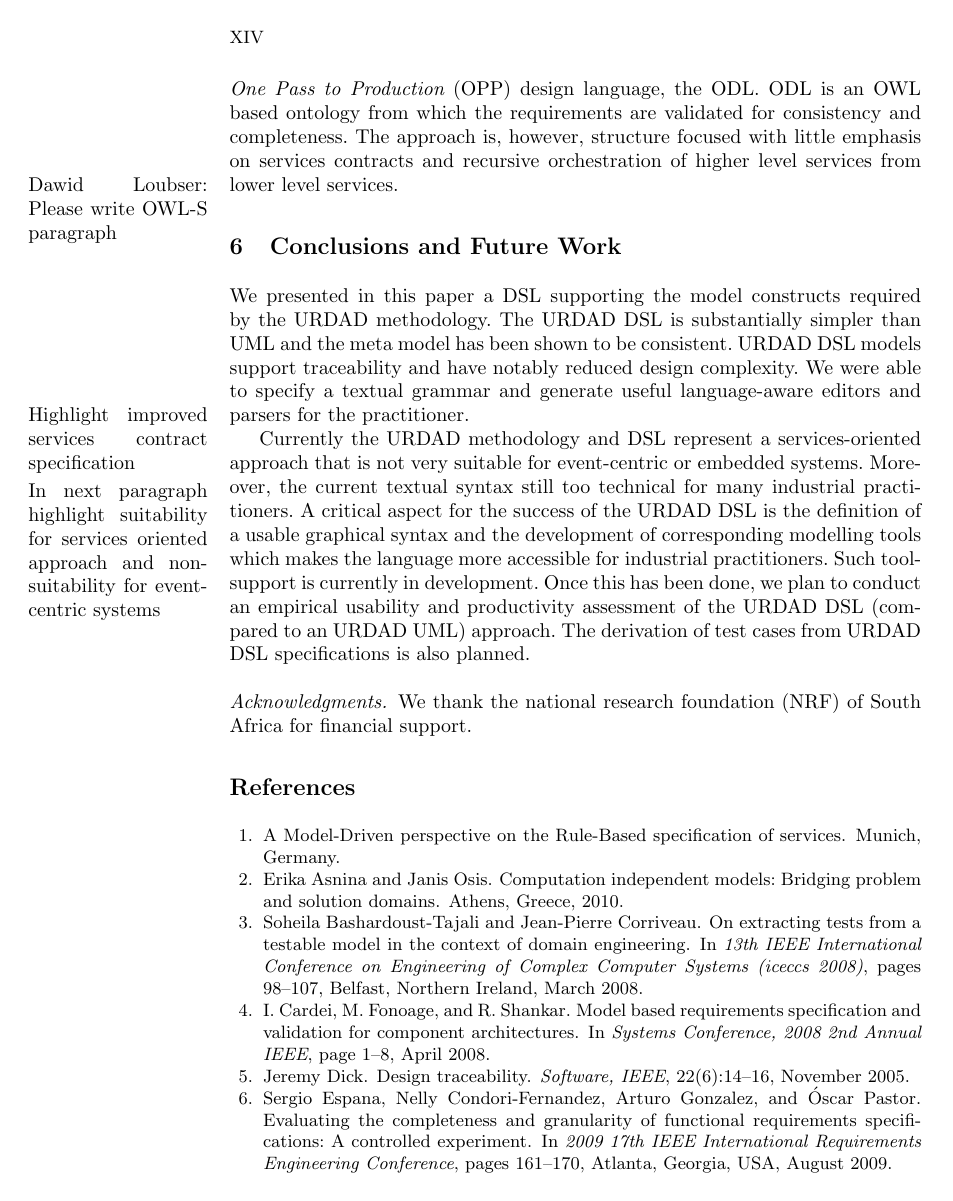
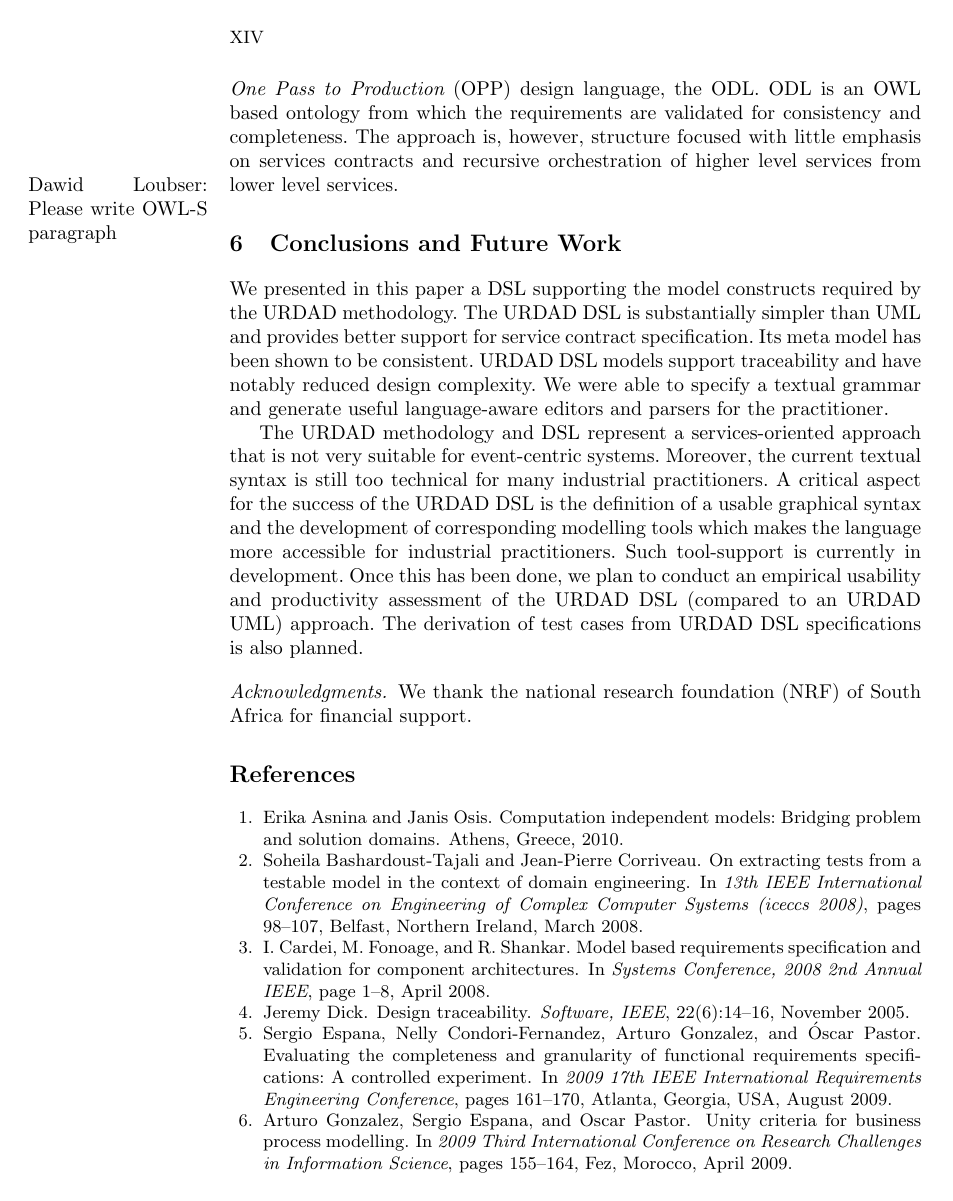
Before and after one commit to urdadmde/repo, a LaTeX paper (publications/papers/dslForUrdad/dslForUrdad.tex, which reads publications/papers/dslForUrdad/conclusionsAndOutlook.tex): page 14 of 15. Compiled offline with pdfLaTeX.

Commit message:
minor changes to conclusions and outlook

```diff
--- a/publications/papers/dslForUrdad/conclusionsAndOutlook.tex
+++ b/publications/papers/dslForUrdad/conclusionsAndOutlook.tex
@@ -1,11 +1,8 @@
 \section{Conclusions and Future Work \label{sec:conclusionsAndOutlook}}
 
-We presented in this paper a DSL supporting the model constructs required by the URDAD methodology. The URDAD DSL is substantially simpler than UML and the meta model has been shown to be consistent. URDAD DSL models support traceability and have notably reduced design complexity. We were able to specify a textual grammar and generate useful language-aware editors and parsers for the practitioner.
+We presented in this paper a DSL supporting the model constructs required by the URDAD methodology. The URDAD DSL is substantially simpler than UML and provides better support for service contract specification. Its meta model has been shown to be consistent. URDAD DSL models support traceability and have notably reduced design complexity. We were able to specify a textual grammar and generate useful language-aware editors and parsers for the practitioner.
 
-\todo{Highlight improved services contract specification}
-\todo{In next paragraph highlight suitability for services oriented approach and non-suitability for event-centric systems}
-
-Currently the URDAD methodology and DSL represent a services-oriented approach that is not very suitable for event-centric or embedded systems. Moreover, the current textual syntax still too technical for many industrial practitioners. A critical aspect for the success of the URDAD DSL is the definition of a usable graphical syntax and the development of corresponding modelling tools which makes the language more accessible for industrial practitioners. Such tool-support is currently in development. Once this has been done, we plan to conduct an empirical usability and productivity assessment of the URDAD DSL (compared to an URDAD UML) approach. The derivation of test cases from URDAD DSL specifications is also planned.
+The URDAD methodology and DSL represent a services-oriented approach that is not very suitable for event-centric systems. Moreover, the current textual syntax is still too technical for many industrial practitioners. A critical aspect for the success of the URDAD DSL is the definition of a usable graphical syntax and the development of corresponding modelling tools which makes the language more accessible for industrial practitioners. Such tool-support is currently in development. Once this has been done, we plan to conduct an empirical usability and productivity assessment of the URDAD DSL (compared to an URDAD UML) approach. The derivation of test cases from URDAD DSL specifications is also planned.
 
 \paragraph{Acknowledgments.} We thank the national research
 foundation (NRF) of South Africa for financial support.
```
Also changed, not shown: publications/bibliography.bib (+4 -4 lines), publications/papers/dslForUrdad/assessingMetamodel.tex (+1 -7 lines), publications/papers/dslForUrdad/dslForUrdad.tex (+0 -2 lines).
